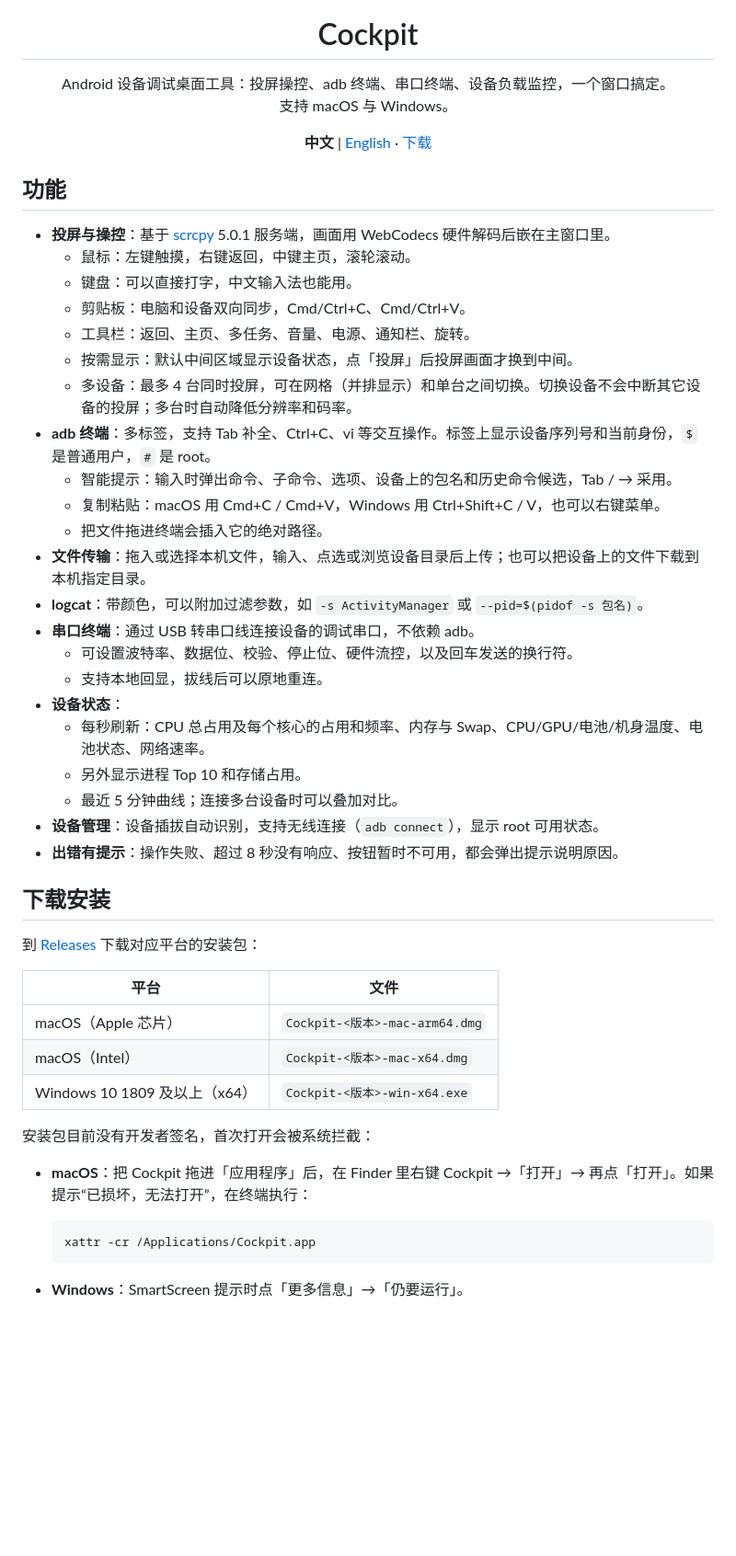
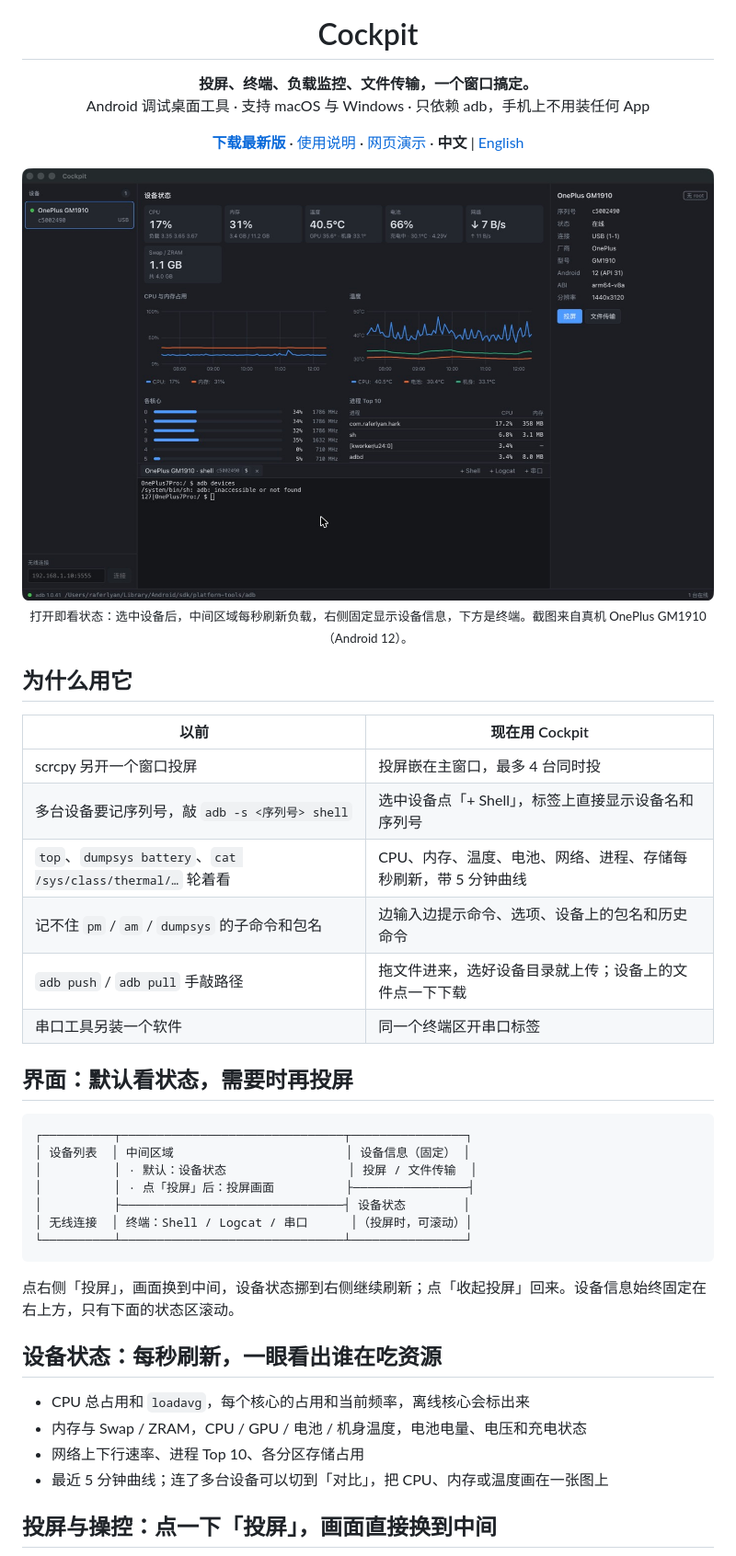
Before and after one commit to raferlyan/CockPit, a Markdown page: README.md, the part around one of its changes. Shown at 92% size. GitHub-like rendering; pictures changed too: docs/assets/screenshots/status.jpg (added); blank space fills up the shorter version.

````diff
--- a/README.md
+++ b/README.md
@@ -5,57 +5,53 @@
 <h1 align="center">Cockpit</h1>
 
 <p align="center">
-  Android 设备调试桌面工具：投屏操控、adb 终端、串口终端、设备负载监控，一个窗口搞定。<br>
-  支持 macOS 与 Windows。
+  <b>投屏、终端、负载监控、文件传输，一个窗口搞定。</b><br>
+  Android 调试桌面工具 · 支持 macOS 与 Windows · 只依赖 adb，手机上不用装任何 App
 </p>
 
 <p align="center">
-  <b>中文</b> | <a href="README.en.md">English</a> ·
-  <a href="https://github.com/raferlyan/CockPit/releases/latest">下载</a>
+  <a href="https://github.com/raferlyan/CockPit/releases/latest"><b>下载最新版</b></a> ·
+  <a href="docs/USER_GUIDE.md">使用说明</a> ·
+  <a href="docs/demo.html">网页演示</a> ·
+  <b>中文</b> | <a href="README.en.md">English</a>
 </p>
 
-## 功能
+<p align="center">
+  <img src="docs/assets/screenshots/status.jpg" alt="Cockpit 主界面：左侧设备列表，中间是实时负载和曲线，右侧是设备信息，下方是 adb 终端" width="900">
+  <br><sub>打开即看状态：选中设备后，中间区域每秒刷新负载，右侧固定显示设备信息，下方是终端。截图来自真机 OnePlus GM1910（Android 12）。</sub>
+</p>
 
-- **投屏与操控**：基于 [scrcpy](https://github.com/Genymobile/scrcpy) 5.0.1 服务端，画面用 WebCodecs 硬件解码后嵌在主窗口里。
-  - 鼠标：左键触摸，右键返回，中键主页，滚轮滚动。
-  - 键盘：可以直接打字，中文输入法也能用。
-  - 剪贴板：电脑和设备双向同步，Cmd/Ctrl+C、Cmd/Ctrl+V。
-  - 工具栏：返回、主页、多任务、音量、电源、通知栏、旋转。
-  - 按需显示：默认中间区域显示设备状态，点「投屏」后投屏画面才换到中间。
-  - 多设备：最多 4 台同时投屏，可在网格（并排显示）和单台之间切换。切换设备不会中断其它设备的投屏；多台时自动降低分辨率和码率。
-- **adb 终端**：多标签，支持 Tab 补全、Ctrl+C、vi 等交互操作。标签上显示设备序列号和当前身份，`$` 是普通用户，`#` 是 root。
-  - 智能提示：输入时弹出命令、子命令、选项、设备上的包名和历史命令候选，Tab / → 采用。
-  - 复制粘贴：macOS 用 Cmd+C / Cmd+V，Windows 用 Ctrl+Shift+C / V，也可以右键菜单。
-  - 把文件拖进终端会插入它的绝对路径。
-- **文件传输**：拖入或选择本机文件，输入、点选或浏览设备目录后上传；也可以把设备上的文件下载到本机指定目录。
-- **logcat**：带颜色，可以附加过滤参数，如 `-s ActivityManager` 或 `--pid=$(pidof -s 包名)`。
-- **串口终端**：通过 USB 转串口线连接设备的调试串口，不依赖 adb。
-  - 可设置波特率、数据位、校验、停止位、硬件流控，以及回车发送的换行符。
-  - 支持本地回显，拔线后可以原地重连。
-- **设备状态**：
-  - 每秒刷新：CPU 总占用及每个核心的占用和频率、内存与 Swap、CPU/GPU/电池/机身温度、电池状态、网络速率。
-  - 另外显示进程 Top 10 和存储占用。
-  - 最近 5 分钟曲线；连接多台设备时可以叠加对比。
-- **设备管理**：设备插拔自动识别，支持无线连接（`adb connect`），显示 root 可用状态。
-- **出错有提示**：操作失败、超过 8 秒没有响应、按钮暂时不可用，都会弹出提示说明原因。
+## 为什么用它
 
-## 下载安装
+| 以前 | 现在用 Cockpit |
+|---|---|
+| scrcpy 另开一个窗口投屏 | 投屏嵌在主窗口，最多 4 台同时投 |
+| 多台设备要记序列号，敲 `adb -s <序列号> shell` | 选中设备点「+ Shell」，标签上直接显示设备名和序列号 |
+| `top`、`dumpsys battery`、`cat /sys/class/thermal/…` 轮着看 | CPU、内存、温度、电池、网络、进程、存储每秒刷新，带 5 分钟曲线 |
+| 记不住 `pm` / `am` / `dumpsys` 的子命令和包名 | 边输入边提示命令、选项、设备上的包名和历史命令 |
+| `adb push` / `adb pull` 手敲路径 | 拖文件进来，选好设备目录就上传；设备上的文件点一下下载 |
+| 串口工具另装一个软件 | 同一个终端区开串口标签 |
 
-到 [Releases](https://github.com/raferlyan/CockPit/releases/latest) 下载对应平台的安装包：
+## 界面：默认看状态，需要时再投屏
 
-| 平台 | 文件 |
-|---|---|
-| macOS（Apple 芯片） | `Cockpit-<版本>-mac-arm64.dmg` |
-| macOS（Intel） | `Cockpit-<版本>-mac-x64.dmg` |
-| Windows 10 1809 及以上（x64） | `Cockpit-<版本>-win-x64.exe` |
+```
+┌──────────┬───────────────────────────────┬────────────────┐
+│ 设备列表  │ 中间区域                        │ 设备信息（固定） │
+│          │ · 默认：设备状态                 │ 投屏 / 文件传输  │
+│          │ · 点「投屏」后：投屏画面          ├────────────────┤
+│          ├───────────────────────────────┤ 设备状态        │
+│ 无线连接  │ 终端：Shell / Logcat / 串口      │（投屏时，可滚动）│
+└──────────┴───────────────────────────────┴────────────────┘
+```
 
-安装包目前没有开发者签名，首次打开会被系统拦截：
+点右侧「投屏」，画面换到中间，设备状态挪到右侧继续刷新；点「收起投屏」回来。设备信息始终固定在右上方，只有下面的状态区滚动。
 
-- **macOS**：把 Cockpit 拖进「应用程序」后，在 Finder 里右键 Cockpit →「打开」→ 再点「打开」。如果提示“已损坏，无法打开”，在终端执行：
+## 设备状态：每秒刷新，一眼看出谁在吃资源
 
-  ```bash
-  xattr -cr /Applications/Cockpit.app
-  ```
+- CPU 总占用和 `loadavg`，每个核心的占用和当前频率，离线核心会标出来
+- 内存与 Swap / ZRAM，CPU / GPU / 电池 / 机身温度，电池电量、电压和充电状态
+- 网络上下行速率、进程 Top 10、各分区存储占用
+- 最近 5 分钟曲线；连了多台设备可以切到「对比」，把 CPU、内存或温度画在一张图上
 
-- **Windows**：SmartScreen 提示时点「更多信息」→「仍要运行」。
+## 投屏与操控：点一下「投屏」，画面直接换到中间
 
````
Also changed, not shown: other parts of README.md (+63 -8 lines), docs/assets/screenshots/context-menu.jpg (added), docs/assets/screenshots/mirror.jpg (added), docs/assets/screenshots/suggest-command.jpg (added), docs/assets/screenshots/suggest-package.jpg (added), docs/assets/screenshots/transfer.jpg (added), 1 other file.
